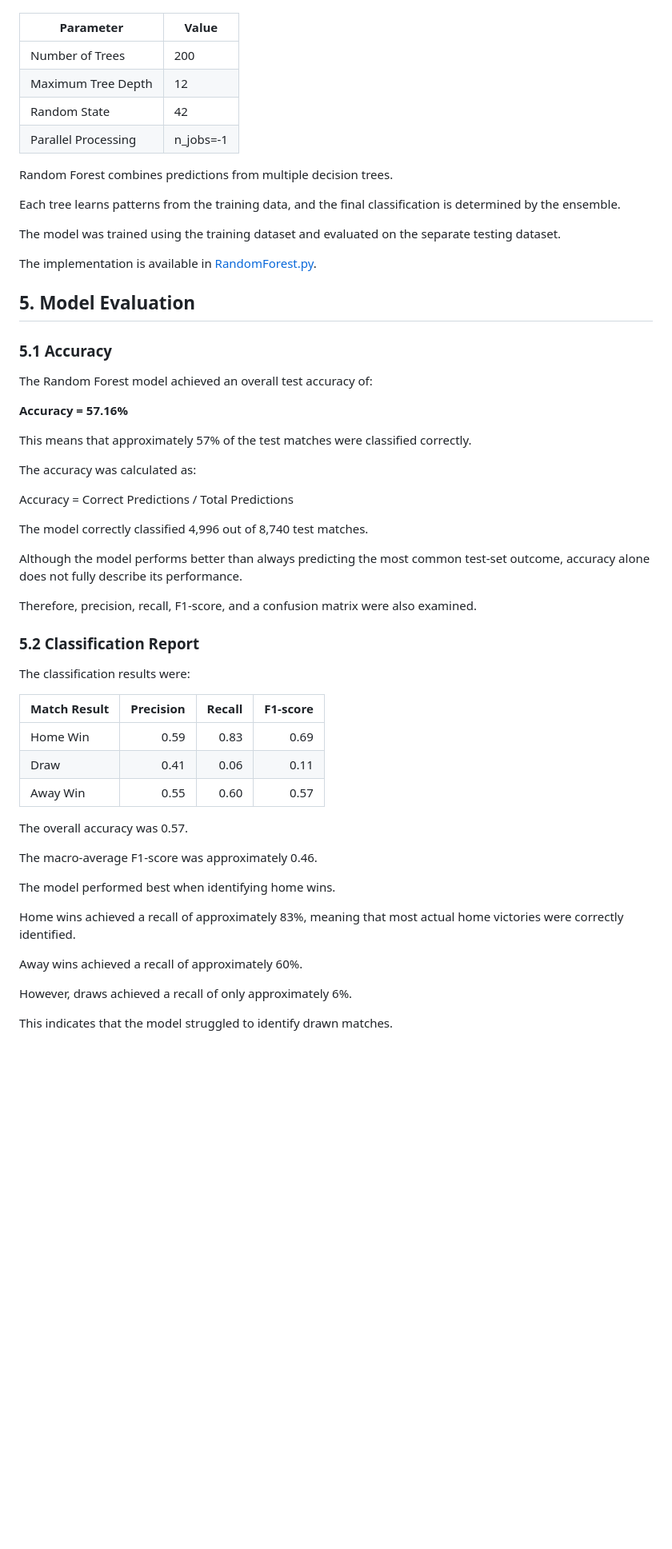
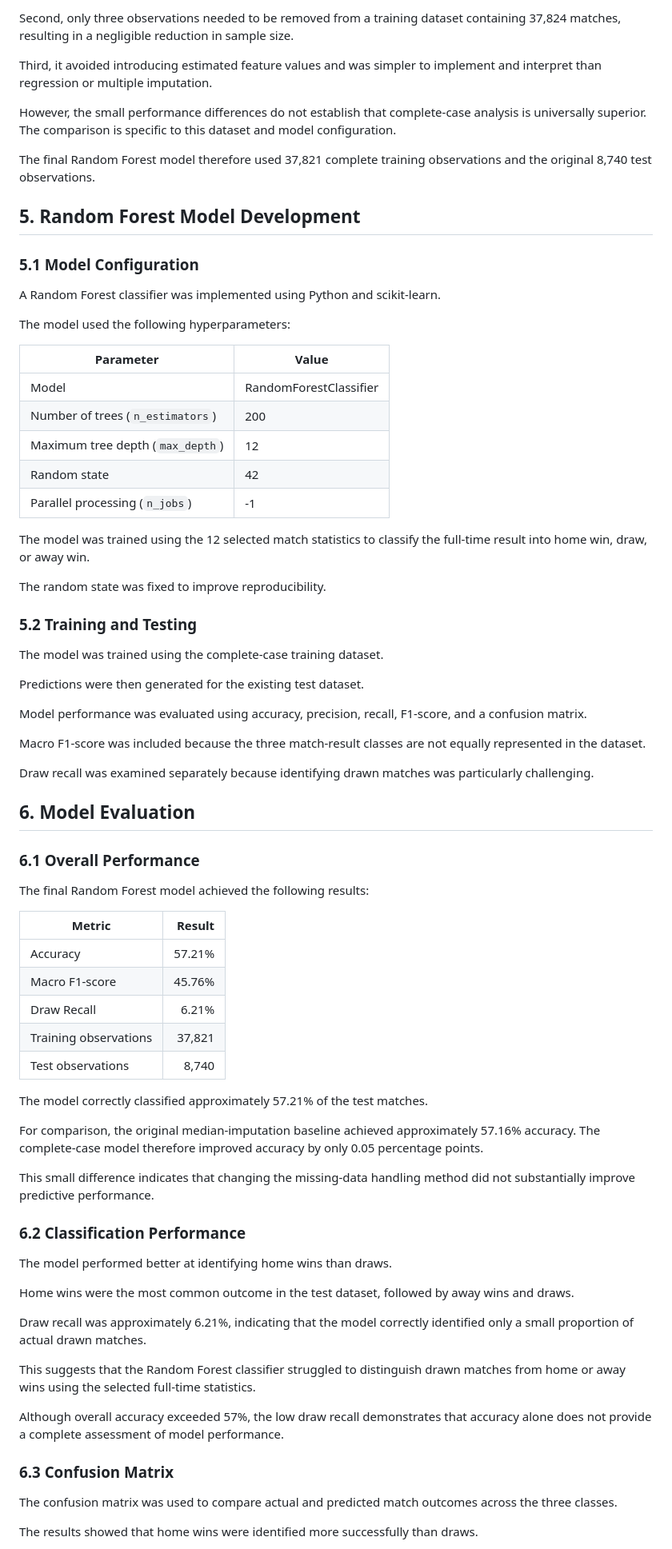
Before and after one commit to MichaelTM15/Sprint-1, a Markdown page: BingquanW/RandomForest_Report.md, the part around one of its changes. Shown at 80% size. GitHub-like rendering; blank space fills up the shorter version.

```diff
--- a/BingquanW/RandomForest_Report.md
+++ b/BingquanW/RandomForest_Report.md
@@ -140,71 +149,78 @@ The model parameters were:
+Second, only three observations needed to be removed from a training dataset containing 37,824 matches, resulting in a negligible reduction in sample size.
+
+Third, it avoided introducing estimated feature values and was simpler to implement and interpret than regression or multiple imputation.
+
+However, the small performance differences do not establish that complete-case analysis is universally superior. The comparison is specific to this dataset and model configuration.
+
+The final Random Forest model therefore used 37,821 complete training observations and the original 8,740 test observations.
+
+## 5. Random Forest Model Development
+
+### 5.1 Model Configuration
+
+A Random Forest classifier was implemented using Python and scikit-learn.
+
+The model used the following hyperparameters:
 
 | Parameter | Value |
-|-----------|-------|
-| Number of Trees | 200 |
-| Maximum Tree Depth | 12 |
-| Random State | 42 |
-| Parallel Processing | n_jobs=-1 |
+|---|---|
+| Model | RandomForestClassifier |
+| Number of trees (`n_estimators`) | 200 |
+| Maximum tree depth (`max_depth`) | 12 |
+| Random state | 42 |
+| Parallel processing (`n_jobs`) | -1 |
 
-Random Forest combines predictions from multiple decision trees.
+The model was trained using the 12 selected match statistics to classify the full-time result into home win, draw, or away win.
 
-Each tree learns patterns from the training data, and the
-final classification is determined by the ensemble.
+The random state was fixed to improve reproducibility.
 
-The model was trained using the training dataset and evaluated
-on the separate testing dataset.
+### 5.2 Training and Testing
 
-The implementation is available in
-[RandomForest.py](RandomForest.py).
+The model was trained using the complete-case training dataset.
 
-## 5. Model Evaluation
+Predictions were then generated for the existing test dataset.
 
-### 5.1 Accuracy
+Model performance was evaluated using accuracy, precision, recall, F1-score, and a confusion matrix.
 
-The Random Forest model achieved an overall test accuracy of:
+Macro F1-score was included because the three match-result classes are not equally represented in the dataset.
 
-**Accuracy = 57.16%**
+Draw recall was examined separately because identifying drawn matches was particularly challenging.
 
-This means that approximately 57% of the test matches
-were classified correctly.
+## 6. Model Evaluation
 
-The accuracy was calculated as:
+### 6.1 Overall Performance
 
-Accuracy = Correct Predictions / Total Predictions
+The final Random Forest model achieved the following results:
 
-The model correctly classified 4,996 out of 8,740
-test matches.
+| Metric | Result |
+|---|---:|
+| Accuracy | 57.21% |
+| Macro F1-score | 45.76% |
+| Draw Recall | 6.21% |
+| Training observations | 37,821 |
+| Test observations | 8,740 |
 
-Although the model performs better than always predicting
-the most common test-set outcome, accuracy alone does
-not fully describe its performance.
+The model correctly classified approximately 57.21% of the test matches.
 
-Therefore, precision, recall, F1-score, and a confusion
-matrix were also examined.
+For comparison, the original median-imputation baseline achieved approximately 57.16% accuracy. The complete-case model therefore improved accuracy by only 0.05 percentage points.
 
-### 5.2 Classification Report
+This small difference indicates that changing the missing-data handling method did not substantially improve predictive performance.
 
-The classification results were:
+### 6.2 Classification Performance
 
-| Match Result | Precision | Recall | F1-score |
-|--------------|----------:|-------:|---------:|
-| Home Win | 0.59 | 0.83 | 0.69 |
-| Draw | 0.41 | 0.06 | 0.11 |
-| Away Win | 0.55 | 0.60 | 0.57 |
+The model performed better at identifying home wins than draws.
 
-The overall accuracy was 0.57.
+Home wins were the most common outcome in the test dataset, followed by away wins and draws.
 
-The macro-average F1-score was approximately 0.46.
+Draw recall was approximately 6.21%, indicating that the model correctly identified only a small proportion of actual drawn matches.
 
-The model performed best when identifying home wins.
+This suggests that the Random Forest classifier struggled to distinguish drawn matches from home or away wins using the selected full-time statistics.
 
-Home wins achieved a recall of approximately 83%,
-meaning that most actual home victories were correctly
-identified.
+Although overall accuracy exceeded 57%, the low draw recall demonstrates that accuracy alone does not provide a complete assessment of model performance.
 
-Away wins achieved a recall of approximately 60%.
+### 6.3 Confusion Matrix
 
-However, draws achieved a recall of only approximately 6%.
+The confusion matrix was used to compare actual and predicted match outcomes across the three classes.
 
-This indicates that the model struggled to identify
-drawn matches.
+The results showed that home wins were identified more successfully than draws.
 
```
Also changed, not shown: other parts of BingquanW/RandomForest_Report.md (+145 -232 lines).
